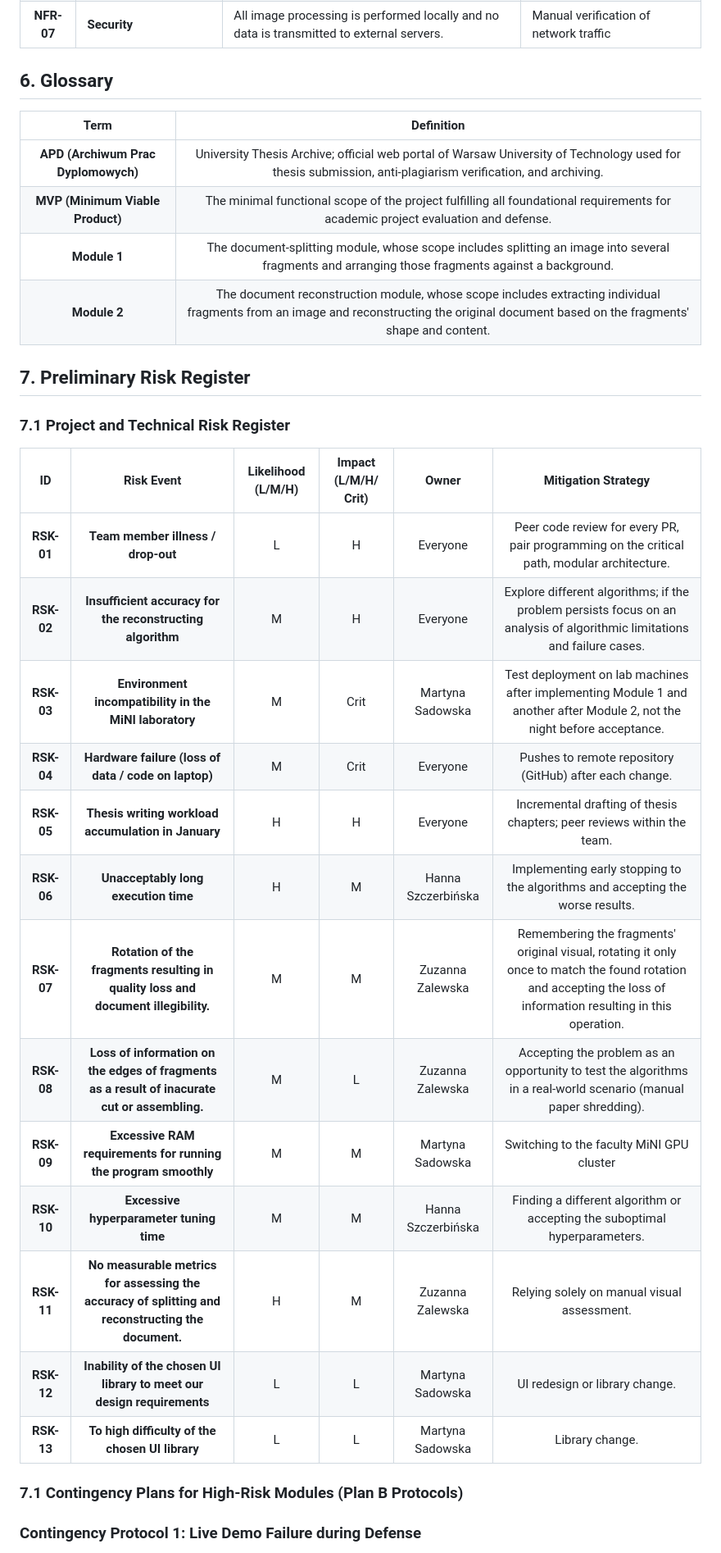
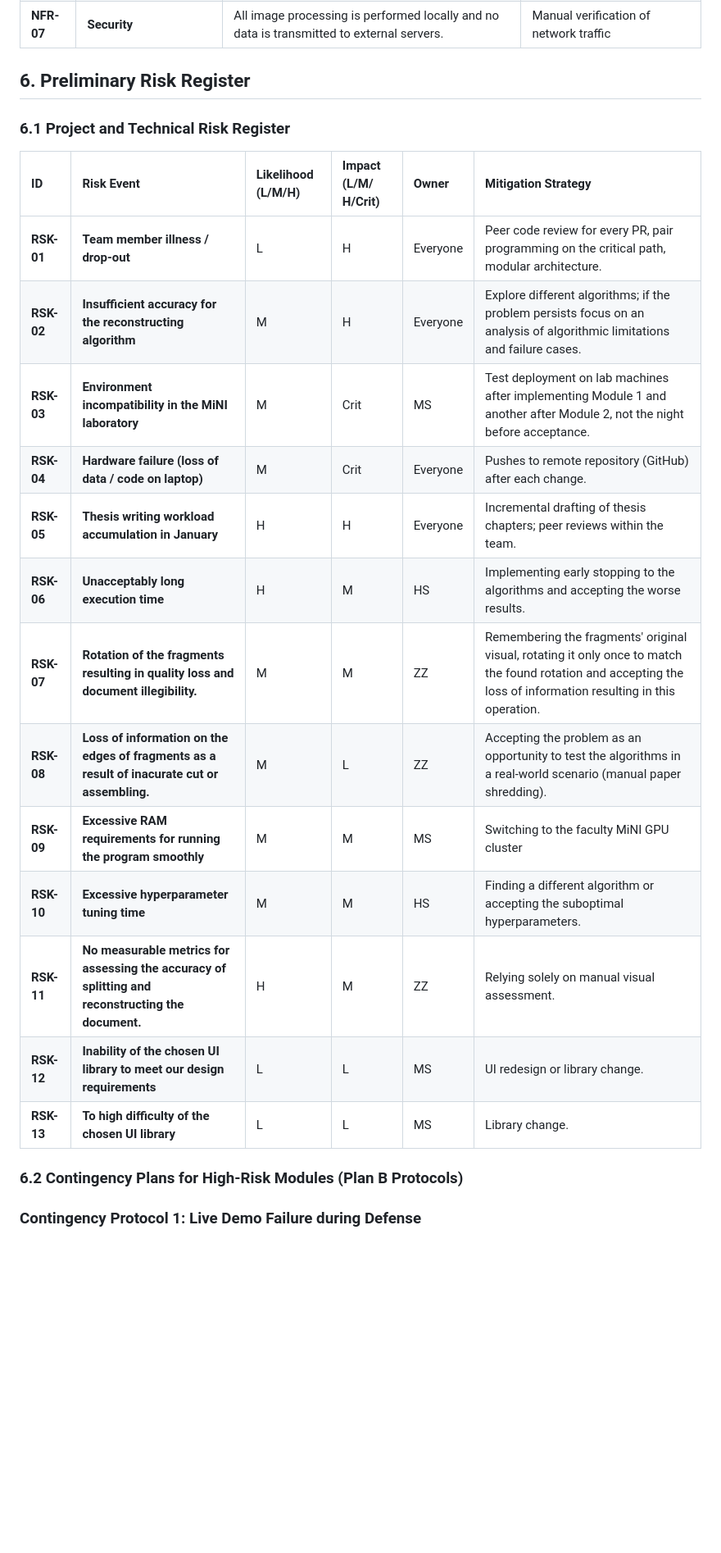
Before and after one commit to zalewskaz/Fragmented-Document-Reconstruction, a Markdown page: docs/md/01-scope.md, the part around one of its changes. Shown at 82% size. Rendered like a GitHub page; blank space fills up the shorter version.

Commit message:
formatting changes

```diff
--- a/docs/md/01-scope.md
+++ b/docs/md/01-scope.md
@@ -152,38 +152,28 @@
 | **NFR-07** | **Security** | All image processing is performed locally and no data is transmitted to external servers.  | Manual verification of network traffic |
 
 
-## 6. Glossary
+## 6. Preliminary Risk Register
 
-| Term                                      | Definition                                                                                                                                                                                    |
-| :---------------------------------------------------------------------------: | :--------------------------------------------------------------------------------------------------------------------------------------: |
-| **APD (Archiwum Prac Dyplomowych)** | University Thesis Archive; official web portal of Warsaw University of Technology used for thesis submission, anti-plagiarism verification, and archiving.                                    |
-| **MVP (Minimum Viable Product)**    | The minimal functional scope of the project fulfilling all foundational requirements for academic project evaluation and defense.                                                             |
-| **Module 1**    | The document-splitting module, whose scope includes splitting an image into several fragments and arranging those fragments against a background.                                                              |
-| **Module 2**    | The document reconstruction module, whose scope includes extracting individual fragments from an image and reconstructing the original document based on the fragments' shape and content.                                                              |
+### 6.1 Project and Technical Risk Register
+
+|        ID        | Risk Event                               | Likelihood (L/M/H) | Impact (L/M/ H/Crit) |  Owner | Mitigation Strategy                                                    |
+| :----------- | :--------------------------------------- | :---------- | :---------- | :----------- | :----------------------------------------------- |
+| **RSK-01** | **Team member illness / drop-out**                     |         L         |          H          | Everyone | Peer code review for every PR, pair programming on the critical path, modular architecture.                                               |
+| **RSK-02** | **Insufficient accuracy for the reconstructing algorithm**                     |         M         |          H          | Everyone | Explore different algorithms; if the problem persists focus on an analysis of algorithmic limitations and failure cases. |
+| **RSK-03** | **Environment incompatibility in the MiNI laboratory** |         M         |        Crit        | MS | Test deployment on lab machines after implementing Module 1 and another after Module 2, not the night before acceptance. |
+| **RSK-04** | **Hardware failure (loss of data / code on laptop)**   |         M         |        Crit        | Everyone | Pushes to remote repository (GitHub) after each change.                         |
+| **RSK-05** | **Thesis writing workload accumulation in January**    |         H         |          H          | Everyone | Incremental drafting of thesis chapters; peer reviews within the team.                          |
+| **RSK-06** | **Unacceptably long execution time**                        |         H         |          M          | HS | Implementing early stopping to the algorithms and accepting the worse results.                                 |
+| **RSK-07** | **Rotation of the fragments resulting in quality loss and document illegibility.** | M | M | ZZ | Remembering the fragments' original visual, rotating it only once to match the found rotation and accepting the loss of information resulting in this operation. |
+| **RSK-08** | **Loss of information on the edges of fragments as a result of inacurate cut or assembling.** | M | L | ZZ | Accepting the problem as an opportunity to test the algorithms in a real-world scenario (manual paper shredding). |
+| **RSK-09** | **Excessive RAM requirements for running the program smoothly** | M | M | MS | Switching to the faculty MiNI GPU cluster |
+| **RSK-10** | **Excessive hyperparameter tuning time** | M | M | HS | Finding a different algorithm or accepting the suboptimal hyperparameters. |
+| **RSK-11** | **No measurable metrics for assessing the accuracy of splitting and reconstructing the document.** | H | M | ZZ | Relying solely on manual visual assessment. |
+| **RSK-12** | **Inability of the chosen UI library to meet our design requirements** | L | L | MS | UI redesign or library change. |
+| **RSK-13** | **To high difficulty of the chosen UI library** | L | L | MS | Library change. |
 
 
-## 7. Preliminary Risk Register
-
-### 7.1 Project and Technical Risk Register
-
-|        ID        | Risk Event                               | Likelihood (L/M/H) | Impact (L/M/H/ Crit) |  Owner |Mitigation Strategy                                                    |
-| :-----------: | :---------------------------------------: | :----------: | :----------: | :-----------: | :-----------------------------------------------: |
-| **RSK-01** | **Team member illness / drop-out**                     |         L         |          H          | Everyone | Peer code review for every PR, pair programming on the critical path, modular architecture.                                               |
-| **RSK-02** | **Insufficient accuracy for the reconstructing algorithm**                     |         M         |          H          | Everyone | Explore different algorithms; if the problem persists focus on an analysis of algorithmic limitations and failure cases. |
-| **RSK-03** | **Environment incompatibility in the MiNI laboratory** |         M         |        Crit        | Martyna Sadowska | Test deployment on lab machines after implementing Module 1 and another after Module 2, not the night before acceptance. |
-| **RSK-04** | **Hardware failure (loss of data / code on laptop)**   |         M         |        Crit        | Everyone | Pushes to remote repository (GitHub) after each change.                         |
-| **RSK-05** | **Thesis writing workload accumulation in January**    |         H         |          H          | Everyone | Incremental drafting of thesis chapters; peer reviews within the team.                          |
-| **RSK-06** | **Unacceptably long execution time**                        |         H         |          M          | Hanna Szczerbińska | Implementing early stopping to the algorithms and accepting the worse results.                                 |
-| **RSK-07** | **Rotation of the fragments resulting in quality loss and document illegibility.** | M | M | Zuzanna Zalewska | Remembering the fragments' original visual, rotating it only once to match the found rotation and accepting the loss of information resulting in this operation. |
-| **RSK-08** | **Loss of information on the edges of fragments as a result of inacurate cut or assembling.** | M | L | Zuzanna Zalewska | Accepting the problem as an opportunity to test the algorithms in a real-world scenario (manual paper shredding). |
-| **RSK-09** | **Excessive RAM requirements for running the program smoothly** | M | M | Martyna Sadowska | Switching to the faculty MiNI GPU cluster |
-| **RSK-10** | **Excessive hyperparameter tuning time** | M | M | Hanna Szczerbińska | Finding a different algorithm or accepting the suboptimal hyperparameters. |
-| **RSK-11** | **No measurable metrics for assessing the accuracy of splitting and reconstructing the document.** | H | M | Zuzanna Zalewska | Relying solely on manual visual assessment. |
-| **RSK-12** | **Inability of the chosen UI library to meet our design requirements** | L | L | Martyna Sadowska | UI redesign or library change. |
-| **RSK-13** | **To high difficulty of the chosen UI library** | L | L | Martyna Sadowska | Library change. |
-
-
-### 7.1 Contingency Plans for High-Risk Modules (Plan B Protocols)
+### 6.2 Contingency Plans for High-Risk Modules (Plan B Protocols)
 
 ### **Contingency Protocol 1: Live Demo Failure during Defense**
 
```
Also changed, not shown: other parts of docs/md/01-scope.md (+19 -6 lines).
